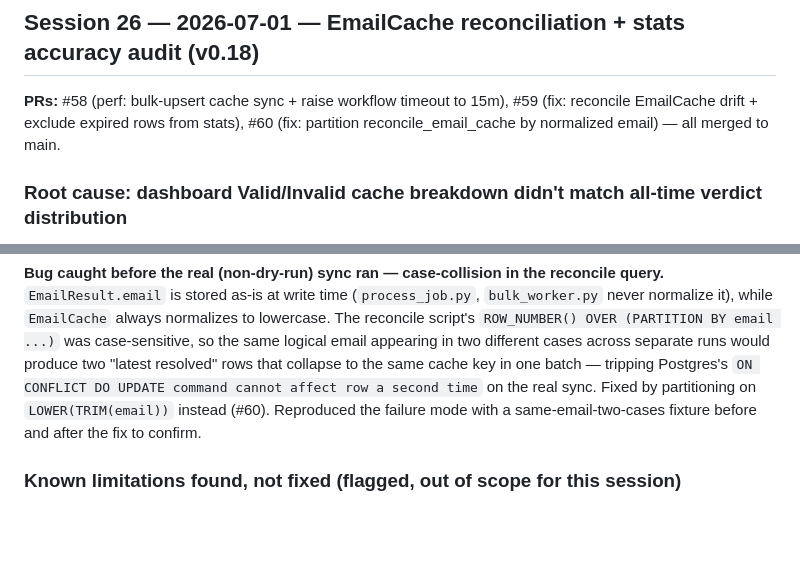
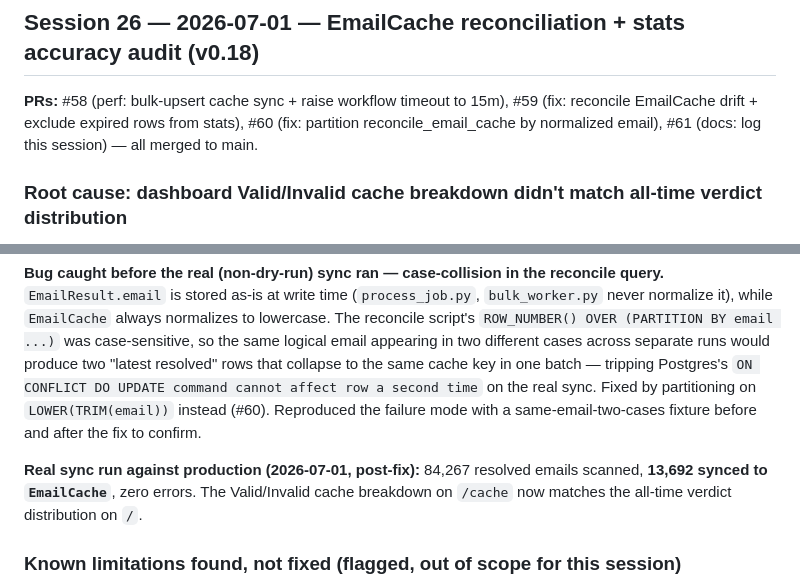
Before and after one commit to Surya8991/Email-Validator, a Markdown page: PROJECT_LOG.md, 2 parts joined by grey strips. Rendered like a GitHub page; blank space fills up the shorter version.

Commit message:
docs: log real EmailCache backfill results (13,692 synced, 0 errors) (#62)
Session 26's reconcile_email_cache.py ran for real against production
after the dry-run + case-collision fix (#60) were verified clean:
84,267 resolved emails scanned, 13,692 synced to EmailCache, zero
errors. The /cache Valid/Invalid breakdown now matches the all-time
verdict distribution on /.

Co-authored-by: Claude Sonnet 5 <noreply@anthropic.com>

```diff
--- a/PROJECT_LOG.md
+++ b/PROJECT_LOG.md
@@ -1352,7 +1352,7 @@ _Last updated: 2026-07-01 — Session 26 — v0.18_
 
 ## Session 26 — 2026-07-01 — EmailCache reconciliation + stats accuracy audit (v0.18)
 
-**PRs:** #58 (perf: bulk-upsert cache sync + raise workflow timeout to 15m), #59 (fix: reconcile EmailCache drift + exclude expired rows from stats), #60 (fix: partition reconcile_email_cache by normalized email) — all merged to main.
+**PRs:** #58 (perf: bulk-upsert cache sync + raise workflow timeout to 15m), #59 (fix: reconcile EmailCache drift + exclude expired rows from stats), #60 (fix: partition reconcile_email_cache by normalized email), #61 (docs: log this session) — all merged to main.
 
 ### Root cause: dashboard Valid/Invalid cache breakdown didn't match all-time verdict distribution
 
@@ -1373,6 +1373,8 @@ The two fixes above only stop new drift — the backlog that accumulated in prod
 **Dry-run against production (before the real sync):** 84,267 resolved emails scanned, 13,692 missing/mismatched vs `EmailCache`.
 
 **Bug caught before the real (non-dry-run) sync ran — case-collision in the reconcile query.** `EmailResult.email` is stored as-is at write time (`process_job.py`, `bulk_worker.py` never normalize it), while `EmailCache` always normalizes to lowercase. The reconcile script's `ROW_NUMBER() OVER (PARTITION BY email ...)` was case-sensitive, so the same logical email appearing in two different cases across separate runs would produce two "latest resolved" rows that collapse to the same cache key in one batch — tripping Postgres's `ON CONFLICT DO UPDATE command cannot affect row a second time` on the real sync. Fixed by partitioning on `LOWER(TRIM(email))` instead (#60). Reproduced the failure mode with a same-email-two-cases fixture before and after the fix to confirm.
+
+**Real sync run against production (2026-07-01, post-fix):** 84,267 resolved emails scanned, **13,692 synced to `EmailCache`**, zero errors. The Valid/Invalid cache breakdown on `/cache` now matches the all-time verdict distribution on `/`.
 
 ### Known limitations found, not fixed (flagged, out of scope for this session)
 
```
